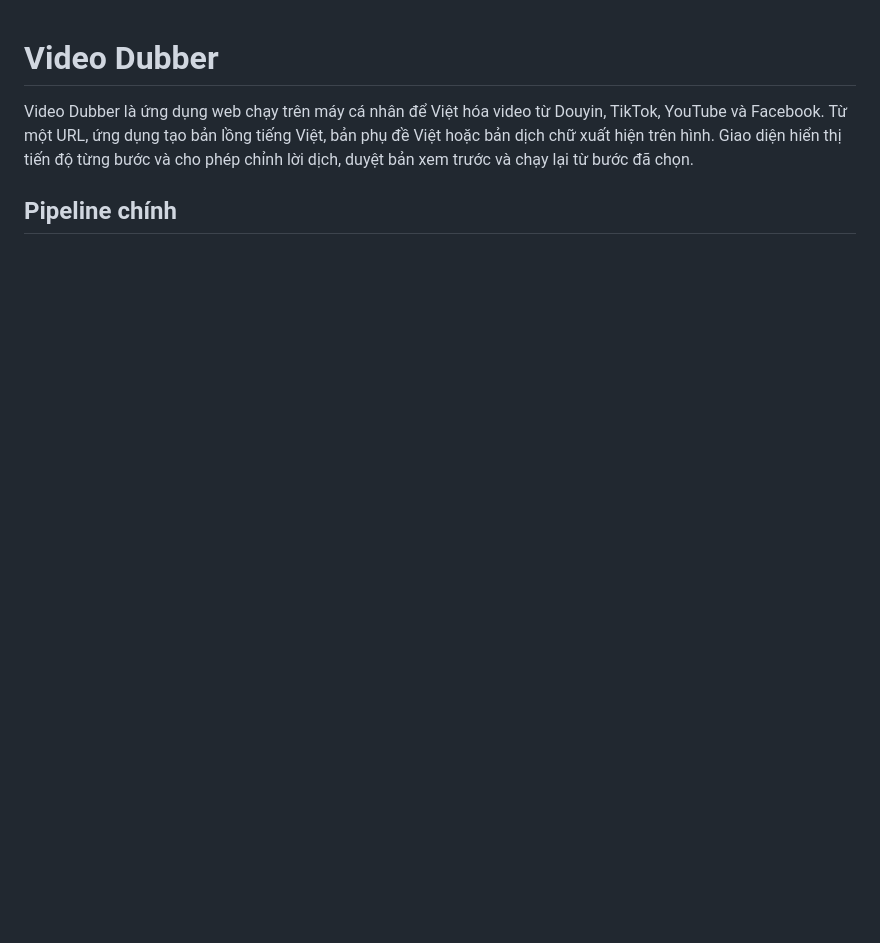
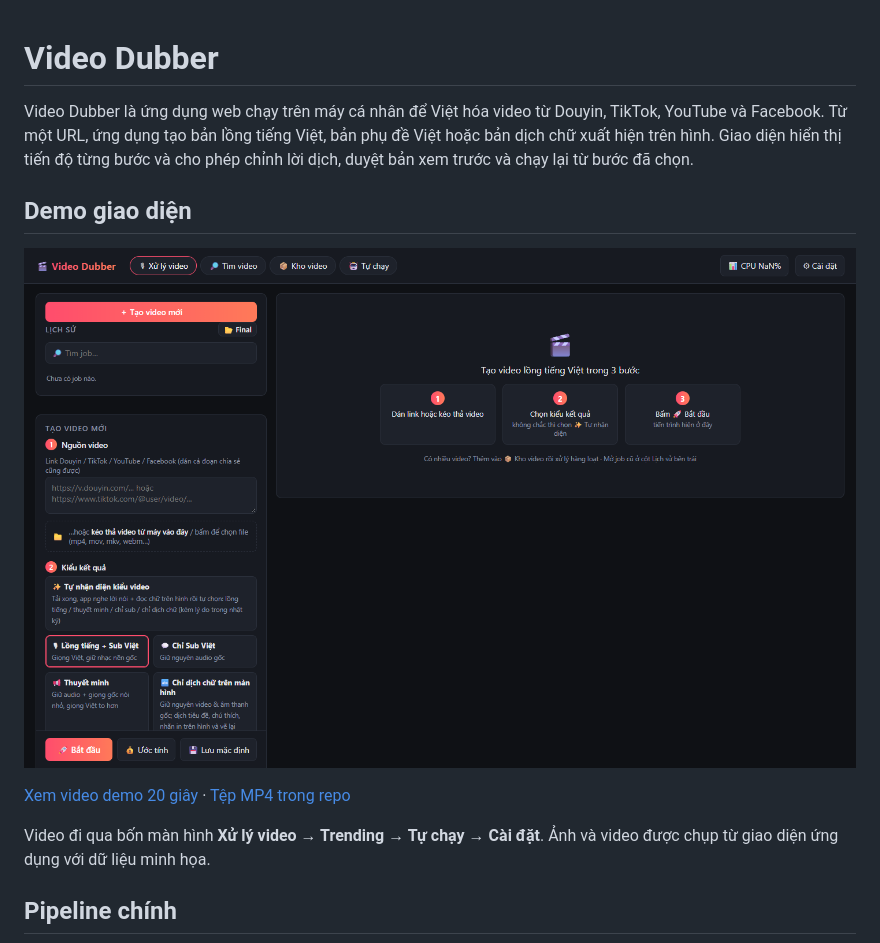
Before and after one commit to jbergloda1/video-dubber, a Markdown page: README.md, the part around one of its changes. GitHub-like rendering; pictures changed too: docs/demo/workspace.png (added); blank space fills up the shorter version.

```diff
--- a/README.md
+++ b/README.md
@@ -1,6 +1,14 @@
 # Video Dubber
 
 Video Dubber là ứng dụng web chạy trên máy cá nhân để Việt hóa video từ Douyin, TikTok, YouTube và Facebook. Từ một URL, ứng dụng tạo bản lồng tiếng Việt, bản phụ đề Việt hoặc bản dịch chữ xuất hiện trên hình. Giao diện hiển thị tiến độ từng bước và cho phép chỉnh lời dịch, duyệt bản xem trước và chạy lại từ bước đã chọn.
+
+## Demo giao diện
+
+![Màn hình Xử lý video với ô nhập URL, cấu hình job và danh sách job](docs/demo/workspace.png)
+
+[Xem video demo 20 giây](https://raw.githubusercontent.com/jbergloda1/video-dubber/main/docs/demo/video-dubber-demo.mp4) · [Tệp MP4 trong repo](docs/demo/video-dubber-demo.mp4)
+
+Video đi qua bốn màn hình **Xử lý video → Trending → Tự chạy → Cài đặt**. Ảnh và video được chụp từ giao diện ứng dụng với dữ liệu minh họa.
 
 ## Pipeline chính
 
```
Also changed, not shown: other parts of README.md (+32 -2 lines), docs/demo/autopilot.png (added), docs/demo/settings.png (added), docs/demo/trending.png (added), 1 other file.
